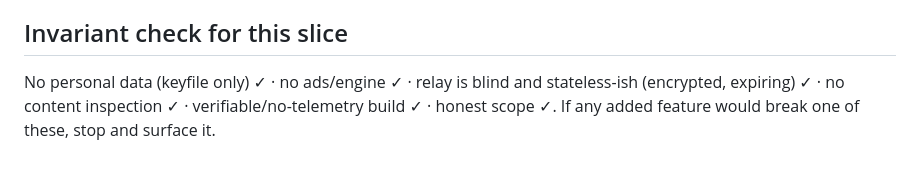
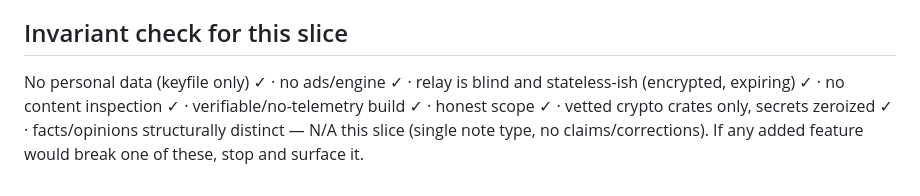
Before and after one commit to Jepson73/sympoden, a Markdown page: docs/slices/SLICE-01.md, the part around the change. Rendered like a GitHub page.

Commit message:
Actually complete the Slice 01 invariant checklist (#7 N/A, #8 crypto)

```diff
--- a/docs/slices/SLICE-01.md
+++ b/docs/slices/SLICE-01.md
@@ -100,6 +100,4 @@ d. **Criterion 4 ("no hidden network calls") is partially evidenced, not proven.
 
 ## Invariant check for this slice
 
-No personal data (keyfile only) ✓ · no ads/engine ✓ · relay is blind and stateless-ish
-(encrypted, expiring) ✓ · no content inspection ✓ · verifiable/no-telemetry build ✓ ·
-honest scope ✓. If any added feature would break one of these, stop and surface it.
+No personal data (keyfile only) ✓ · no ads/engine ✓ · relay is blind and stateless-ish (encrypted, expiring) ✓ · no content inspection ✓ · verifiable/no-telemetry build ✓ · honest scope ✓ · vetted crypto crates only, secrets zeroized ✓ · facts/opinions structurally distinct — N/A this slice (single note type, no claims/corrections). If any added feature would break one of these, stop and surface it.
```
